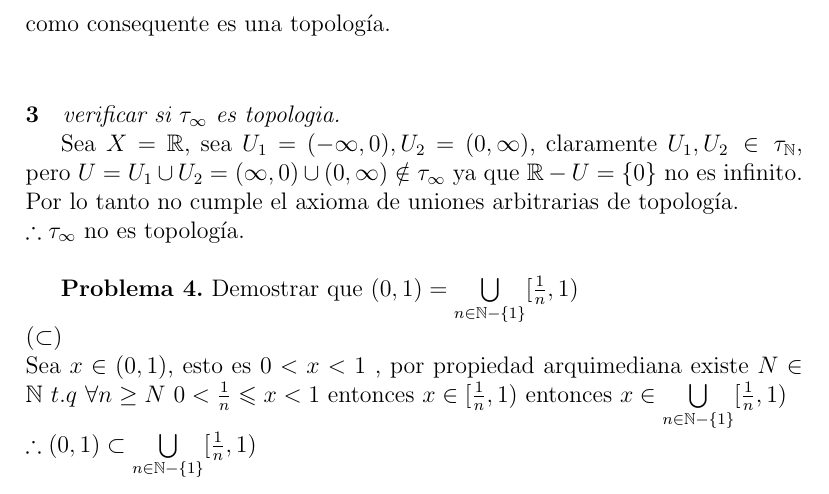
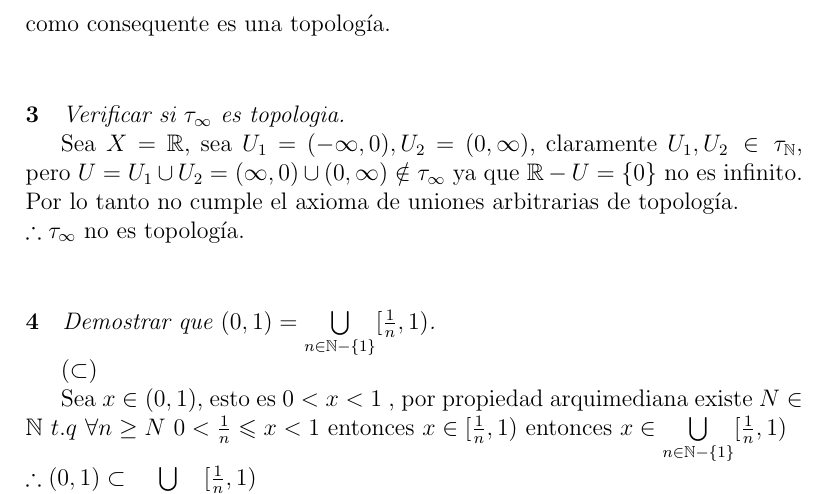
Before and after one commit to PraxedisJRuv/topologia_1, a LaTeX document (main.tex): part of page 2 of 2 before the commit and part of page 2 of 3 after it, cut so that both start at the same text. Compiled offline with pdfLaTeX.

```diff
--- a/main.tex
+++ b/main.tex
@@ -41,12 +41,15 @@
 cerrado por intersecci\'on finita, como consequente es una topolog\'ia.\\
 
 \paragraph{3}
-\textit{verificar si $\tau_{\infty}$ es topologia.}
+\textit{Verificar si $\tau_{\infty}$ es topologia.}
 
 Sea $X=\mathbb{R}$, sea $U_1 = (-\infty,0),U_2 = (0,\infty)$, claramente $U_1,U_{2}\hspace{2px}\in\hspace{2px}\tau_{\mathbb{N}}$, pero $U=U_1\cup U_2 = (\infty,0)\cup(0,\infty)\notin \tau_{\infty}$
 ya que $\mathbb{R}-U=\{0\}$ no es infinito. Por lo tanto no cumple el axioma de uniones arbitrarias de topología.\\ $\therefore\tau_{\infty}$ no es topología.\\
 
-\textbf{Problema 4.} Demostrar que $(0,1)=\bigcup\limits_{n\in\mathbb{N}-\{1\}}[\frac{1}{n},1)$
-\\$(\subset)$ \\Sea $x\in(0,1)$, esto es $0<x<1$ , por propiedad arquimediana existe $ N \in\mathbb{N}\hspace{4px}t.q \hspace{4px} \forall n\geq N \hspace{4px} 0< \frac{1}{n} \leqslant  x<1$ entonces $x\in[\frac{1}{n},1)$
+\paragraph{4}
+\textit{Demostrar que $(0,1)=\bigcup\limits_{n\in\mathbb{N}-\{1\}}[\frac{1}{n},1)$.}
+
+$(\subset)$
+
+Sea $x\in(0,1)$, esto es $0<x<1$ , por propiedad arquimediana existe $ N \in\mathbb{N}\hspace{4px}t.q \hspace{4px} \forall n\geq N \hspace{4px} 0< \frac{1}{n} \leqslant  x<1$ entonces $x\in[\frac{1}{n},1)$
 entonces $x\in\bigcup\limits_{n\in\mathbb{N}-\{1\}}[\frac{1}{n},1)$\\$\therefore(0,1)\subset\bigcup\limits_{n\in\mathbb{N}-\{1\}}[\frac{1}{n},1)$
-\\$(\supset)$\\
```
Also changed, not shown: main.pdf, main.tex (21 more changed lines), 4 other files.
